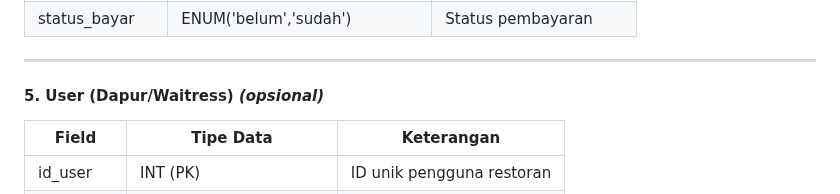
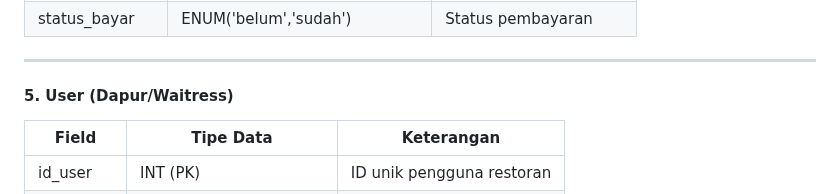
Before and after one commit to rezadaulay/materi-guru-tamu-software-development, a Markdown page: erd.md, the part around the change. Drawn GitHub-style.

Commit message:
docs: add erd documentation

```diff
--- a/erd.md
+++ b/erd.md
@@ -54,7 +54,7 @@ ERD ini dibuat sesederhana mungkin agar mudah dipahami oleh siswa SMK. Berdasark
 
 ---
 
-#### 5. **User (Dapur/Waitress)** *(opsional)*
+#### 5. **User (Dapur/Waitress)**
 
 | Field    | Tipe Data                        | Keterangan                |
 | -------- | -------------------------------- | ------------------------- |
```
